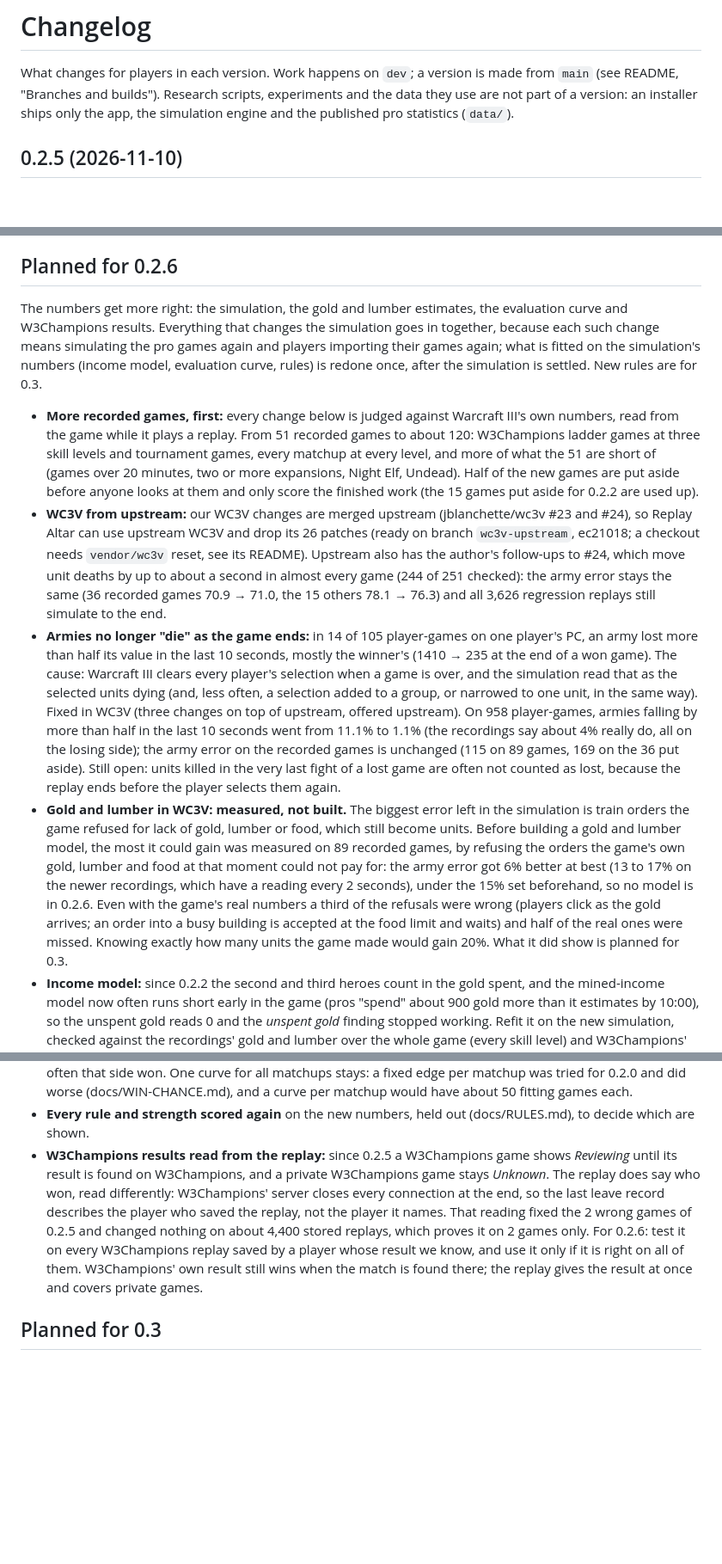
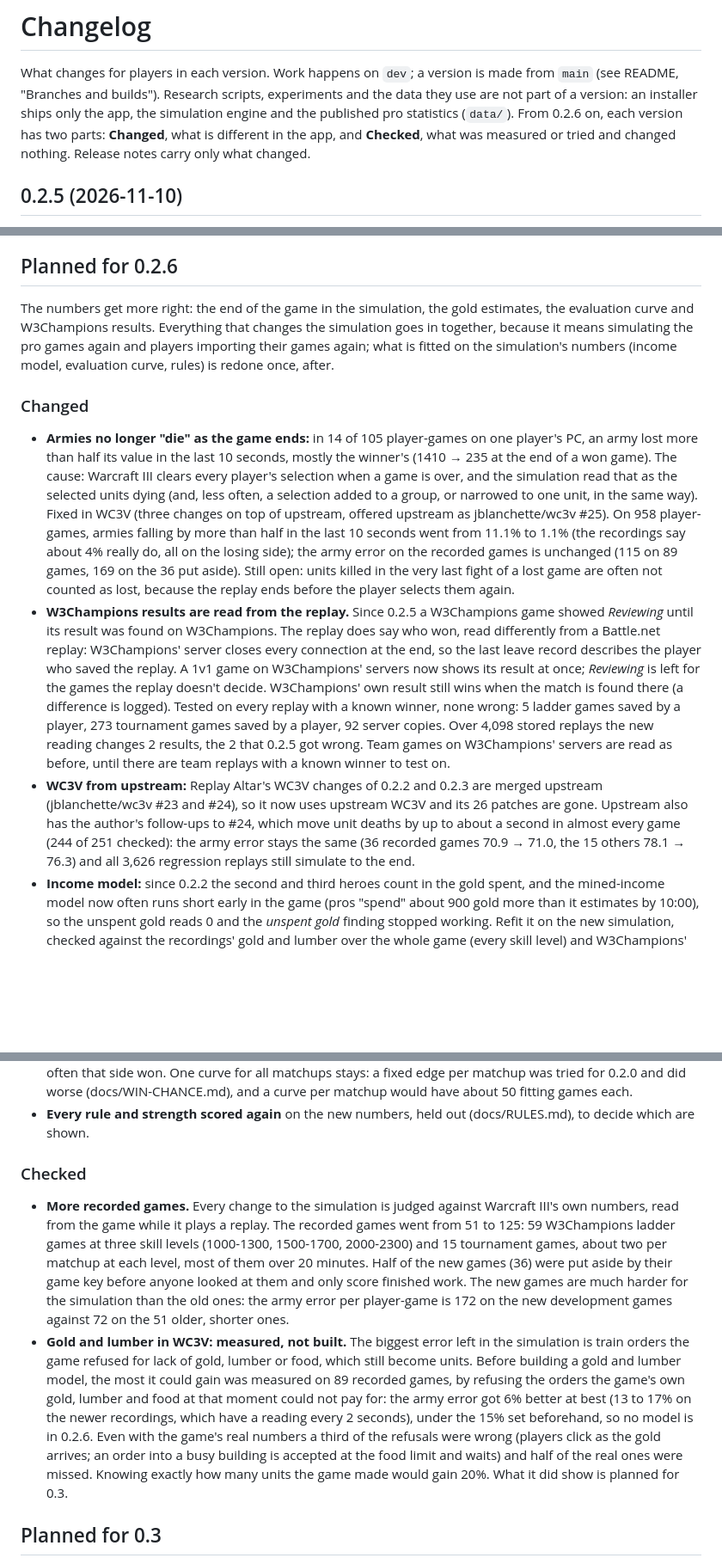
Before and after one commit to bubunuh/replay-altar, a Markdown page: CHANGELOG.md, 3 parts joined by grey strips. Shown at 86% size. Rendered like a GitHub page; blank space fills up the shorter version.

Commit message:
CHANGELOG: 0.2.6 in two parts, Changed and Checked
Co-Authored-By: Claude Fable 5.2 <noreply@anthropic.com>

```diff
--- a/CHANGELOG.md
+++ b/CHANGELOG.md
@@ -3,7 +3,9 @@
 What changes for players in each version. Work happens on `dev`; a version is made from `main`
 (see README, "Branches and builds"). Research scripts, experiments and the data they use are not
 part of a version: an installer ships only the app, the simulation engine and the published pro
-statistics (`data/`).
+statistics (`data/`). From 0.2.6 on, each version has two parts: **Changed**, what is different in
+the app, and **Checked**, what was measured or tried and changed nothing. Release notes carry only
+what changed.
 
 ## 0.2.5 (2026-11-10)
 
@@ -272,44 +274,39 @@ W3Champions' official numbers); what helped is in the list above.
 
 ## Planned for 0.2.6
 
-The numbers get more right: the simulation, the gold and lumber estimates, the evaluation curve and
-W3Champions results. Everything that changes the simulation goes in together, because each such
-change means simulating the pro games again and players importing their games again; what is
-fitted on the simulation's numbers (income model, evaluation curve, rules) is redone once, after
-the simulation is settled. New rules are for 0.3.
+The numbers get more right: the end of the game in the simulation, the gold estimates, the
+evaluation curve and W3Champions results. Everything that changes the simulation goes in together,
+because it means simulating the pro games again and players importing their games again; what is
+fitted on the simulation's numbers (income model, evaluation curve, rules) is redone once, after.
 
-- **More recorded games, first:** every change below is judged against Warcraft III's own numbers,
-  read from the game while it plays a replay. From 51 recorded games to about 120: W3Champions
-  ladder games at three skill levels and tournament games, every matchup at every level, and more
-  of what the 51 are short of (games over 20 minutes, two or more expansions, Night Elf, Undead).
-  Half of the new games are put aside before anyone looks at them and only score the finished
-  work (the 15 games put aside for 0.2.2 are used up).
-- **WC3V from upstream:** our WC3V changes are merged upstream (jblanchette/wc3v #23 and #24), so
-  Replay Altar can use upstream WC3V and drop its 26 patches (ready on branch
-  `wc3v-upstream`, ec21018; a checkout needs `vendor/wc3v` reset, see its README). Upstream also has
-  the author's follow-ups to #24, which move unit deaths by up to about a second in almost every
-  game (244 of 251 checked): the army error stays the same (36 recorded games 70.9 → 71.0, the 15
-  others 78.1 → 76.3) and all 3,626 regression replays still simulate to the end.
+### Changed
+
 - **Armies no longer "die" as the game ends:** in 14 of 105 player-games on one player's PC, an
   army lost more than half its value in the last 10 seconds, mostly the winner's (1410 → 235 at
   the end of a won game). The cause: Warcraft III clears every player's selection when a game is
   over, and the simulation read that as the selected units dying (and, less often, a selection
   added to a group, or narrowed to one unit, in the same way). Fixed in WC3V (three changes on top
-  of upstream, offered upstream). On 958 player-games, armies falling by more than half in the
+  of upstream, offered upstream as jblanchette/wc3v #25). On 958 player-games, armies falling by more than half in the
   last 10 seconds went from 11.1% to 1.1% (the recordings say about 4% really do, all on the
   losing side); the army error on the recorded games is unchanged (115 on 89 games, 169 on the 36
   put aside). Still open: units killed in the very last fight of a lost game are often not counted
   as lost, because the replay ends before the player selects them again.
-- **Gold and lumber in WC3V: measured, not built.** The biggest error left in the simulation is
-  train orders the game refused for lack of gold, lumber or food, which still become units. Before
-  building a gold and lumber model, the most it could gain was measured on 89 recorded games, by
-  refusing the orders the game's own gold, lumber and food at that moment could not pay for: the
-  army error got 6% better at best (13 to 17% on the newer recordings, which have a reading every
-  2 seconds), under the 15% set beforehand, so no model is in 0.2.6. Even with the game's real
-  numbers a third of the refusals were wrong (players click as the gold arrives; an order into a
-  busy building is accepted at the food limit and waits) and half of the real ones were missed.
-  Knowing exactly how many units the game made would gain 20%. What it did show is planned for
-  0.3.
+- **W3Champions results are read from the replay.** Since 0.2.5 a W3Champions game showed
+  *Reviewing* until its result was found on W3Champions. The replay does say who won, read
+  differently from a Battle.net replay: W3Champions' server closes every connection at the end,
+  so the last leave record describes the player who saved the replay. A 1v1 game on W3Champions'
+  servers now shows its result at once; *Reviewing* is left for the games the replay doesn't
+  decide. W3Champions' own result still wins when the match is found there (a difference is
+  logged). Tested on every replay with a known winner, none wrong: 5 ladder games saved by a
+  player, 273 tournament games saved by a player, 92 server copies. Over 4,098 stored replays the
+  new reading changes 2 results, the 2 that 0.2.5 got wrong. Team games on W3Champions' servers
+  are read as before, until there are team replays with a known winner to test on.
+- **WC3V from upstream:** Replay Altar's WC3V changes of 0.2.2 and 0.2.3 are merged upstream
+  (jblanchette/wc3v #23 and #24), so it now uses upstream WC3V and its 26 patches are gone.
+  Upstream also has the author's follow-ups to #24, which move unit deaths by up to about a second
+  in almost every game (244 of 251 checked): the army error stays the same (36 recorded games
+  70.9 → 71.0, the 15 others 78.1 → 76.3) and all 3,626 regression replays still simulate to the
+  end.
 - **Income model:** since 0.2.2 the second and third heroes count in the gold spent, and the
   mined-income model now often runs short early in the game (pros "spend" about 900 gold more than
   it estimates by 10:00), so the unspent gold reads 0 and the *unspent gold* finding stopped
@@ -331,15 +328,27 @@ the simulation is settled. New rules are for 0.3.
   games each.
 - **Every rule and strength scored again** on the new numbers, held out (docs/RULES.md), to decide
   which are shown.
-- **W3Champions results read from the replay:** since 0.2.5 a W3Champions game shows *Reviewing*
-  until its result is found on W3Champions, and a private W3Champions game stays *Unknown*. The
-  replay does say who won, read differently: W3Champions' server closes every connection at the
-  end, so the last leave record describes the player who saved the replay, not the player it
-  names. That reading fixed the 2 wrong games of 0.2.5 and changed nothing on about 4,400 stored
-  replays, which proves it on 2 games only. For 0.2.6: test it on every W3Champions replay saved
-  by a player whose result we know, and use it only if it is right on all of them. W3Champions'
-  own result still wins when the match is found there; the replay gives the result at once and
-  covers private games.
+
+### Checked
+
+- **More recorded games.** Every change to the simulation is judged against Warcraft III's own
+  numbers, read from the game while it plays a replay. The recorded games went from 51 to 125: 59
+  W3Champions ladder games at three skill levels (1000-1300, 1500-1700, 2000-2300) and 15
+  tournament games, about two per matchup at each level, most of them over 20 minutes. Half of the
+  new games (36) were put aside by their game key before anyone looked at them and only score
+  finished work. The new games are much harder for the simulation than the old ones: the army
+  error per player-game is 172 on the new development games against 72 on the 51 older, shorter
+  ones.
+- **Gold and lumber in WC3V: measured, not built.** The biggest error left in the simulation is
+  train orders the game refused for lack of gold, lumber or food, which still become units. Before
+  building a gold and lumber model, the most it could gain was measured on 89 recorded games, by
+  refusing the orders the game's own gold, lumber and food at that moment could not pay for: the
+  army error got 6% better at best (13 to 17% on the newer recordings, which have a reading every
+  2 seconds), under the 15% set beforehand, so no model is in 0.2.6. Even with the game's real
+  numbers a third of the refusals were wrong (players click as the gold arrives; an order into a
+  busy building is accepted at the food limit and waits) and half of the real ones were missed.
+  Knowing exactly how many units the game made would gain 20%. What it did show is planned for
+  0.3.
 
 ## Planned for 0.3
 
```
